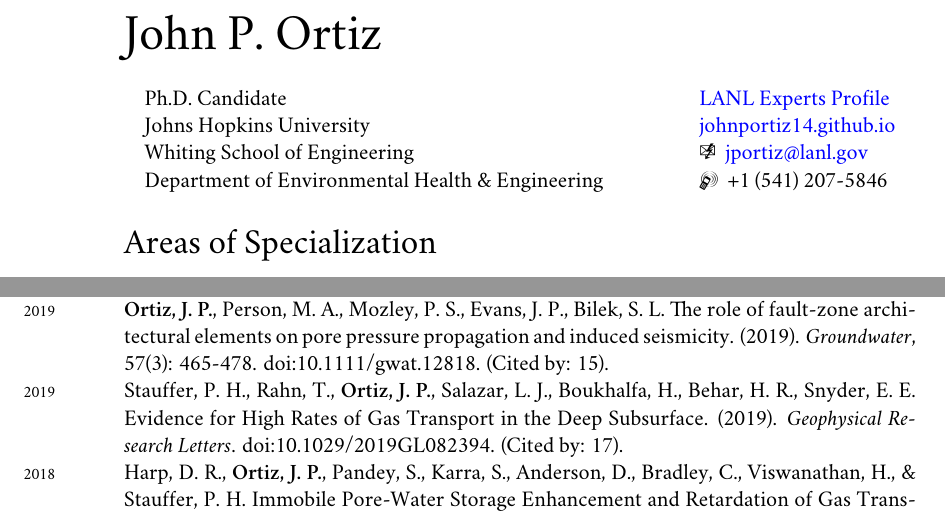
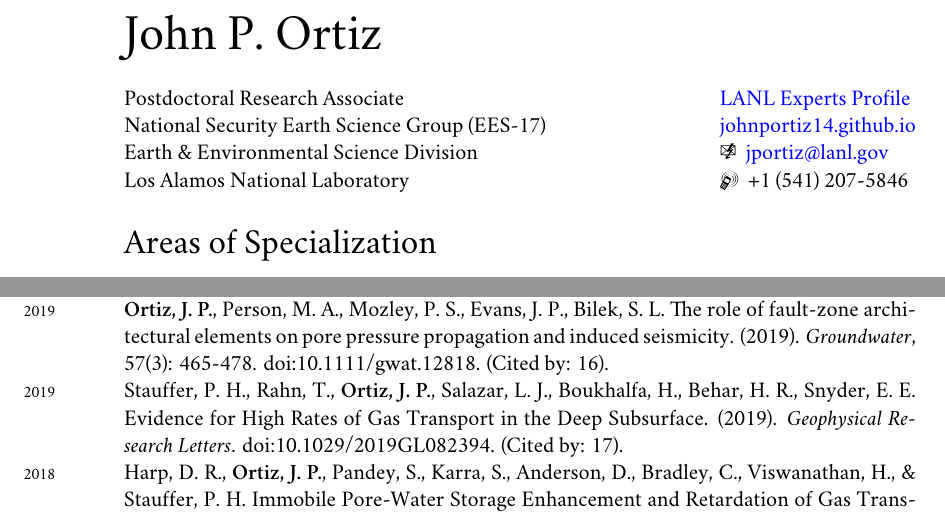
Before and after one commit to johnportiz14/cv, a LaTeX CV (john_ortiz_cv.tex, which reads citations.tex): two parts of pages 1 and 9 of 13, joined at a grey line, cut so that both start at the same text. Compiled offline with XeLaTeX; a missing font is replaced by an installed copy or a similar font.

Commit message:
Change current affiliation in header from JHU to LANL. Update citations.

```diff
--- a/citations.tex
+++ b/citations.tex
@@ -1,5 +1,5 @@
-\newcommand{\citdate}{14 June, 2024}
-\newcommand{\cittotal}{127}
+\newcommand{\citdate}{1 July, 2024}
+\newcommand{\cittotal}{130}
 \newcommand{\cithindex}{7}
 \newcommand{\citiindex}{7}
 %-------Per-article Citations-------------
@@ -9,18 +9,18 @@
 \newcommand{\ScientificReportsOOOOIdentificationofdomi}{(Cited by: 17).}
 %%% ARTICLE #[2]: (2019) GeophysicalResearchL_EvidenceforHighRates
 \newcommand{\GeophysicalResearchLOOOOEvidenceforHighRates}{(Cited by: 17).}
-%%% ARTICLE #[3]: (2018) TransportinPorousMed_Immobileporewatersto
+%%% ARTICLE #[3]: (2019) Groundwater_TheRoleofFaultZoneAr
+\newcommand{\GroundwaterOOOOTheRoleofFaultZoneAr}{(Cited by: 16).}
+%%% ARTICLE #[4]: (2018) TransportinPorousMed_Immobileporewatersto
 \newcommand{\TransportinPorousMedOOOOImmobileporewatersto}{(Cited by: 16).}
-%%% ARTICLE #[4]: (2019) Groundwater_TheRoleofFaultZoneAr
-\newcommand{\GroundwaterOOOOTheRoleofFaultZoneAr}{(Cited by: 15).}
 %%% ARTICLE #[5]: (2016) Geofluids_Exploringthepotentia
 \newcommand{\GeofluidsOOOOExploringthepotentia}{(Cited by: 15).}
 %%% ARTICLE #[6]: (2020) JournalofEnvironment_BeyondBarnwellApplyi
 \newcommand{\JournalofEnvironmentOOOOBeyondBarnwellApplyi}{(Cited by: 14).}
 %%% ARTICLE #[7]: (2022) JournalofEnvironment_Gasdiffusionthroughv
-\newcommand{\JournalofEnvironmentOOOOGasdiffusionthroughv}{(Cited by: 5).}
+\newcommand{\JournalofEnvironmentOOOOGasdiffusionthroughv}{(Cited by: 6).}
 %%% ARTICLE #[8]: (2022) GeophysicalResearchL_Barometricpumpingthr
-\newcommand{\GeophysicalResearchLOOOOBarometricpumpingthr}{(Cited by: 3).}
+\newcommand{\GeophysicalResearchLOOOOBarometricpumpingthr}{(Cited by: 4).}
 %%% ARTICLE #[9]: (2021) GeophysicalResearchL_ContinentalScaleGeog
 \newcommand{\GeophysicalResearchLOOOOContinentalScaleGeog}{(Cited by: 3).}
 %%% ARTICLE #[10]: (2018) LosAlamosNationalLab_SummaryofaGasTranspo
@@ -35,8 +35,8 @@
 \newcommand{\AGUFallMeetingAbstraOOOOBarometricPumpingThr}{}
 %%% ARTICLE #[15]: (2021) LosAlamosNationalLab_FromManhattantoMarsA
 \newcommand{\LosAlamosNationalLabOOOOFromManhattantoMarsA}{}
-%%% ARTICLE #[16]: (2020) SolidEarthDiscussion_Geologiccharacteriza
-\newcommand{\SolidEarthDiscussionOOOOGeologiccharacteriza}{}
+%%% ARTICLE #[16]: (2020) SolidEarth_Geologiccharacteriza
+\newcommand{\SolidEarthOOOOGeologiccharacteriza}{}
 %%% ARTICLE #[17]: (2019) AGUFallMeetingAbstra_Newinsightsintotheef
 \newcommand{\AGUFallMeetingAbstraOOOONewinsightsintotheef}{}
 %%% ARTICLE #[18]: (2018) AGUFallMeeting_Identifyingdominantb
--- a/john_ortiz_cv.tex
+++ b/john_ortiz_cv.tex
@@ -111,35 +111,34 @@
 
 \StopCensoring     %<------------------ UNCOMMENT TO TURN OFF CENSORING
 \begin{center}
-	\begin{tabular}{l l}
-		Ph.D. Candidate   &
-		\hspace{.5in}\href{https://lanlexperts.elsevierpure.com/en/persons/john-philip-ortiz}{LANL Experts Profile} \\
-		% \hspace{.5in}\href{www.lanl.gov/EES-16}{www.lanl.gov/EES-16} \\ Johns
-		Johns Hopkins University   &
-		\hspace{.5in}\href{https://johnportiz14.github.io}{johnportiz14.github.io}
-		\\
-		Whiting School of Engineering       & \hspace{.5in}\Email {     }
-		% Whiting School of Engineering       & \hspace{.5in}
-		% \href{mailto:john.p.ortiz.14@gmail.com}{john.p.ortiz.14@gmail.com}
-		% \href{mailto:jortiz22@jhu.edu}{jortiz22@jhu.edu}
+	% \begin{tabular}{l l}
+    %%--- tabular* sets the table width and expands by filling the separator
+    \setlength\tabcolsep{0pt}
+    \begin{tabular*}{\linewidth}{@{\extracolsep{\fill}} l l}
+        Postdoctoral Research Associate   &
+        \hspace{.5in}\href{https://lanlexperts.elsevierpure.com/en/persons/john-philip-ortiz}{LANL Experts Profile} \\
+        National Security Earth Science Group (EES-17)   &
+        % National Security Geoscience Group (EES-17) \ \ \ \ \ \ \  &
+        \hspace{.5in}\href{https://johnportiz14.github.io}{johnportiz14.github.io}
+        \\
+        Earth \& Environmental Science Division         & \hspace{.5in}\Email {     }
         \href{mailto:jportiz@lanl.gov}{jportiz@lanl.gov}
-		\\
-		Department of Environmental Health \& Engineering  &
-		\hspace{.5in}\Mobilefone { } \censor{+1 (541) 207-5846}  \\
-		% \hspace{.5in} \censor{+1 (541) 207-5846}  \\
-%		Ph.D. Graduate Research Assistant    &
-%		\hspace{.5in}\href{www.lanl.gov/EES-16}{www.lanl.gov/EES-16} \\
-%		Los Alamos National Laboratory   &
-%		\hspace{.5in}\href{http://johnportiz.weebly.com/}{www.johnportiz.weebly.com}
-%		\\
-%		Computational Earth Science Group (EES-16)       & \hspace{.5in}\Letter
-%		{     }
-%		\href{mailto:john.p.ortiz.14@gmail.com}{john.p.ortiz.14@gmail.com} \\
-%		\censor{3215 N. Charles St. Apt. #107, Baltimore, MD 21218} &
-%		\hspace{.5in}\Mobilefone { } \censor{+1 (541) 207-5846}  \\
-		%\censor{5015 Carriage House,   Los Alamos, NM 87544} &
-		%\hspace{.5in}\Mobilefone { } \censor{+1 (541) 207-5846}  \\
-	\end{tabular}
+        \\
+        Los Alamos National Laboratory &
+        \hspace{.5in}\Mobilefone { } \censor{+1 (541) 207-5846}  \\
+        % %
+        % Ph.D. Candidate   &
+        % \hspace{.5in}\href{https://lanlexperts.elsevierpure.com/en/persons/john-philip-ortiz}{LANL Experts Profile} \\
+        % Johns Hopkins University   &
+        % \hspace{.5in}\href{https://johnportiz14.github.io}{johnportiz14.github.io}
+        % \\
+        % Whiting School of Engineering       & \hspace{.5in}\Email {     }
+        % \href{mailto:jportiz@lanl.gov}{jportiz@lanl.gov}
+        % \\
+        % Department of Environmental Health \& Engineering  &
+        % \hspace{.5in}\Mobilefone { } \censor{+1 (541) 207-5846}  \\
+	\end{tabular*}
+	% \end{tabular}
 \end{center}
 
 %%\hrule
```
Also changed, not shown: john_ortiz_cv.pdf, john_ortiz_cv.tex (3 more changed lines), 1 other file.
